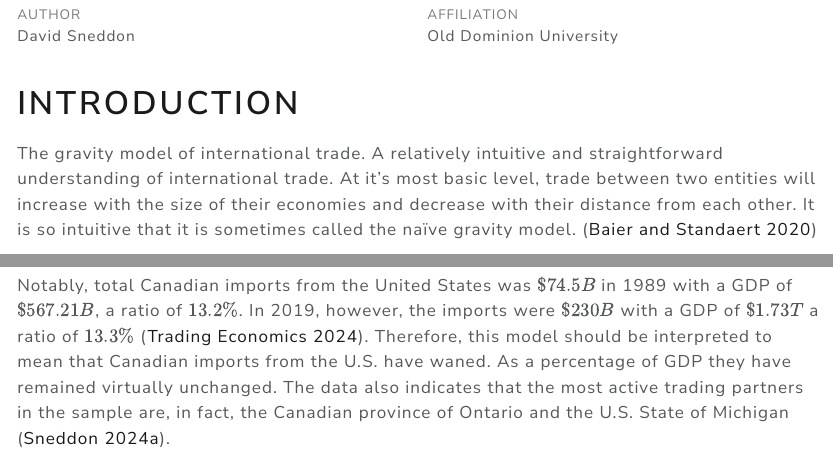
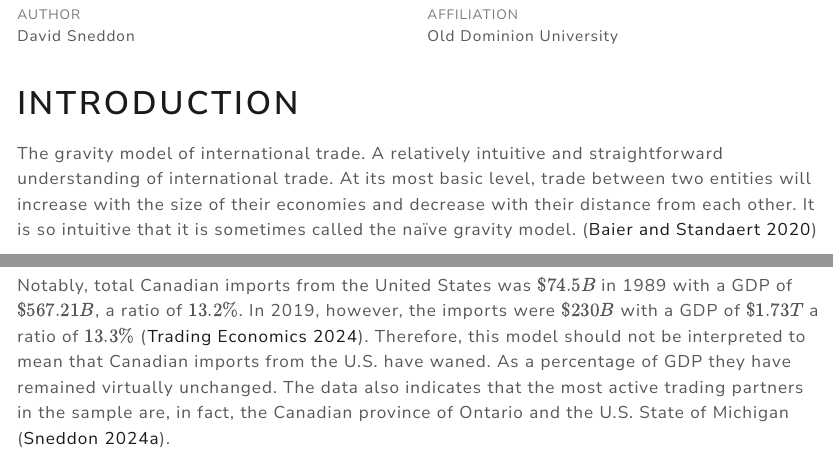
Before and after one commit to dasneddon/local_bias, a Quarto document (Sneddon-final_project.qmd): the page in a window 1100 px wide, from 70 px down, and a second part further down, joined at a grey line. The pictures show the output file Sneddon-final_project.html that the author committed with the source, opened offline; long lines of code are wrapped.

Commit message:
minor grammar edits

```diff
--- a/Sneddon-final_project.qmd
+++ b/Sneddon-final_project.qmd
@@ -72,7 +72,7 @@ Q <- 0
 
 # Introduction
 
-The gravity model of international trade. A relatively intuitive and straightforward understanding of international trade. At it's most basic level, trade between two entities will increase with the size of their economies and decrease with their distance from each other. It is so intuitive that it is sometimes called the naïve gravity model. [@RN66]\
+The gravity model of international trade. A relatively intuitive and straightforward understanding of international trade. At its most basic level, trade between two entities will increase with the size of their economies and decrease with their distance from each other. It is so intuitive that it is sometimes called the naïve gravity model. [@RN66]\
 
 $$
 X_{ij}=\beta_0Y^{\beta_{1}}_{i}Y^{\beta_{2}}_{j}dist^{\beta_{3}}_{ij}\varepsilon_{ij}
@@ -550,7 +550,7 @@ Standard errors in all cases are robust to heteroscedasticty.
 
 It appears that NAFTA has not simply had a muted effect on trade between the U.S. and Canada. Rather, interprovincial trade within Canada has an even greater advantage over trade with the U.S. than it did back in 1988. Simply put, the effect of the international border is even stronger than it was before NAFTA was ratified.
 
-Notably, total Canadian imports from the United States was $\$74.5 B$ in 1989 with a GDP of $\$567.21 B$, a ratio of $13.2\%$. In 2019, however, the imports were $\$230 B$ with a GDP of $\$1.73 T$ a ratio of $13.3\%$ [@tradingeconomics_canada_imports]. Therefore, this model should be interpreted to mean that Canadian imports from the U.S. have waned. As a percentage of GDP they have remained virtually unchanged. The data also indicates that the most active trading partners in the sample are, in fact, the Canadian province of Ontario and the U.S. State of Michigan [@local_bias_dataset].
+Notably, total Canadian imports from the United States was $\$74.5 B$ in 1989 with a GDP of $\$567.21 B$, a ratio of $13.2\%$. In 2019, however, the imports were $\$230 B$ with a GDP of $\$1.73 T$ a ratio of $13.3\%$ [@tradingeconomics_canada_imports]. Therefore, this model should not be interpreted to mean that Canadian imports from the U.S. have waned. As a percentage of GDP they have remained virtually unchanged. The data also indicates that the most active trading partners in the sample are, in fact, the Canadian province of Ontario and the U.S. State of Michigan [@local_bias_dataset].
 
 These results indicate that while U.S.-Canadian trade is very strong, if the international border had no effect and the naïve gravity model held, trade would be much stronger. The results also highlight an omitted variable bias. The naïve gravity model's coefficients $\{\beta_1,\beta_2, \beta_3\}$ also hold up with $p<0.001$ albeit with greater variance with the lowest $R^2$ all six tests.
 
```
Also changed, not shown: Sneddon-final_project.html.
